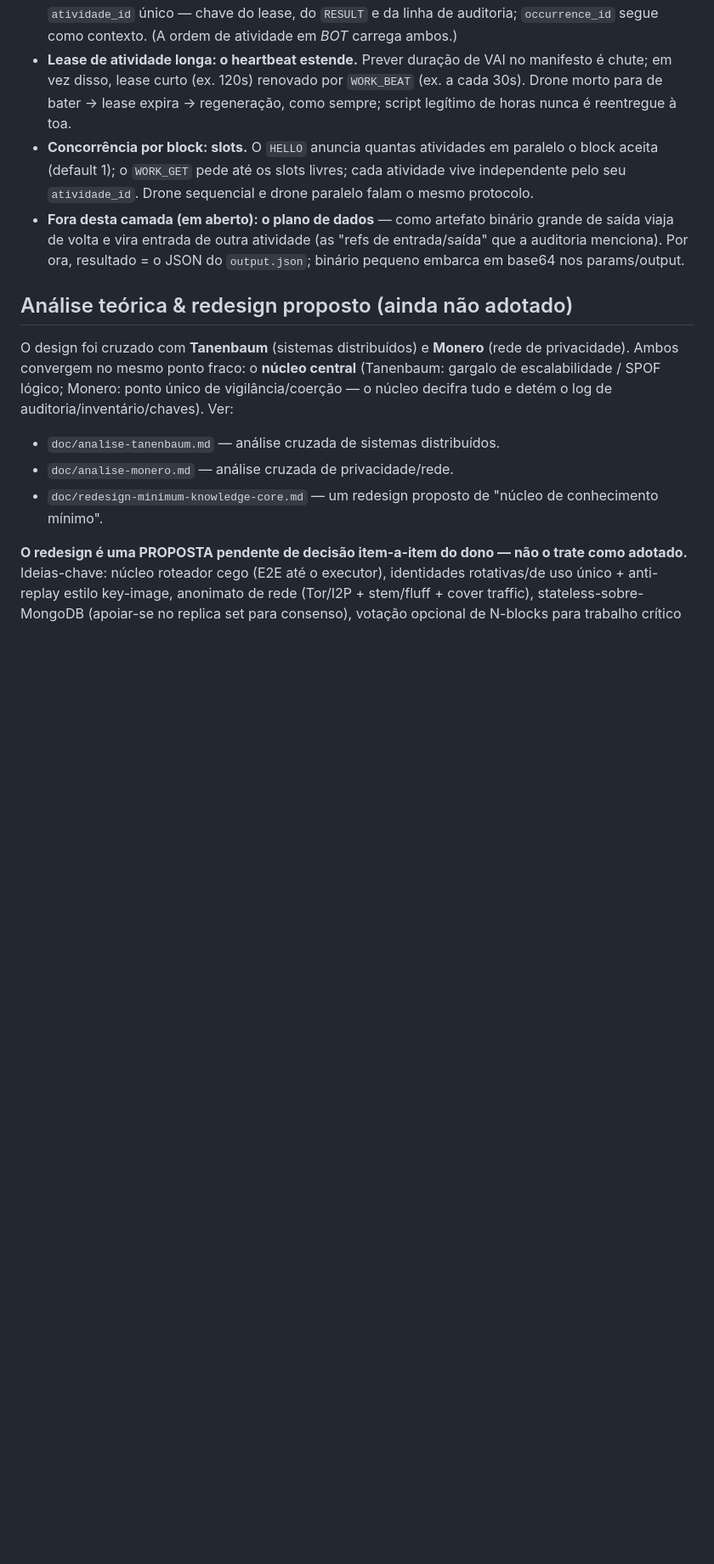
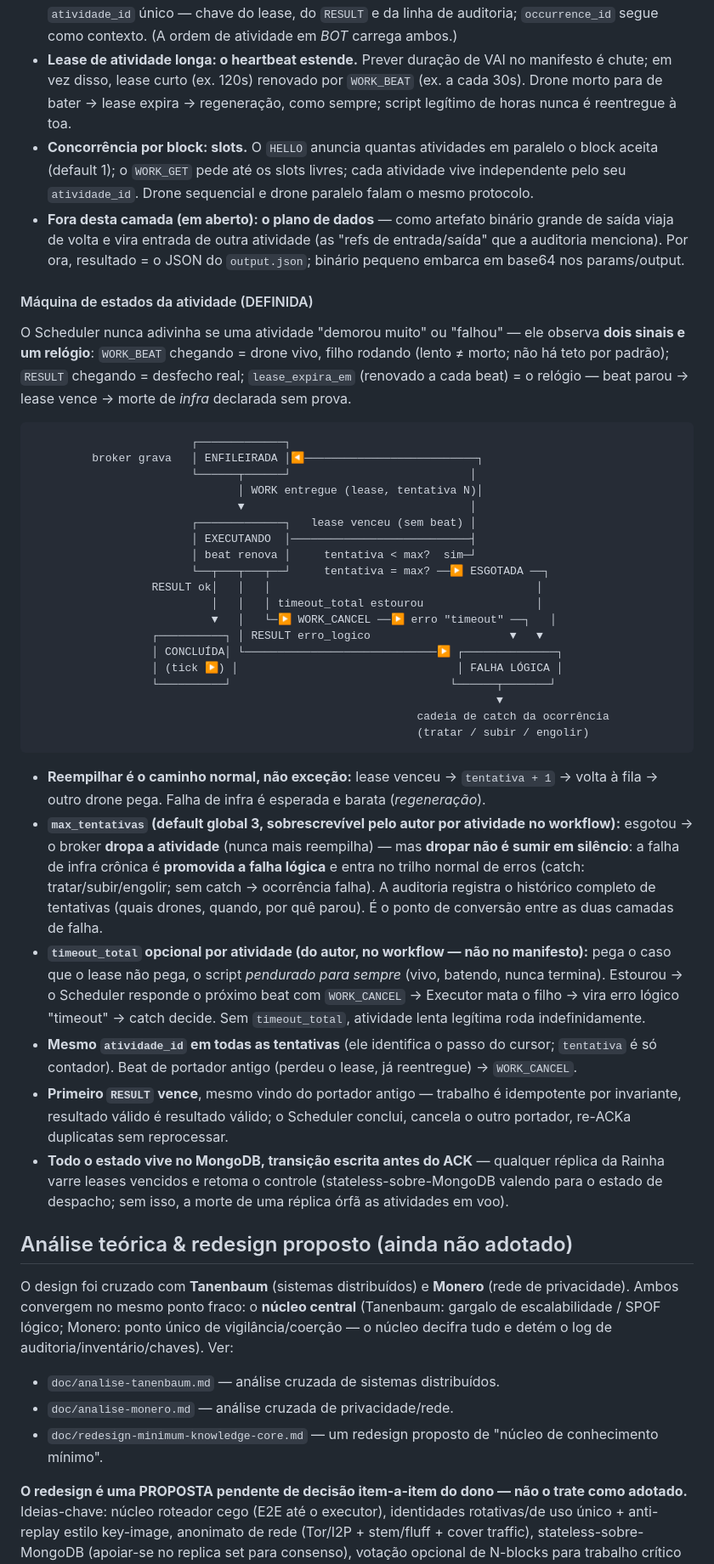
Before and after one commit to eueocraudio/myass, a Markdown page: CLAUDE.md, the part around one of its changes. Shown at 85% size. Drawn GitHub-style; blank space fills up the shorter version.

Commit message:
Define activity state machine: beat-driven liveness, max_tentativas drop->logical failure, optional timeout_total, first-RESULT-wins
Co-Authored-By: Claude Fable 5 <noreply@anthropic.com>

````diff
--- a/CLAUDE.md
+++ b/CLAUDE.md
@@ -375,6 +375,39 @@ Decisões do dono, fechadas item a item. Roda por dentro do enquadramento de rec
 - **Concorrência por block: slots.** O `HELLO` anuncia quantas atividades em paralelo o block aceita (default 1); o `WORK_GET` pede até os slots livres; cada atividade vive independente pelo seu `atividade_id`. Drone sequencial e drone paralelo falam o mesmo protocolo.
 - **Fora desta camada (em aberto): o plano de dados** — como artefato binário grande de saída viaja de volta e vira entrada de outra atividade (as "refs de entrada/saída" que a auditoria menciona). Por ora, resultado = o JSON do `output.json`; binário pequeno embarca em base64 nos params/output.
 
+#### Máquina de estados da atividade (DEFINIDA)
+
+O Scheduler nunca adivinha se uma atividade "demorou muito" ou "falhou" — ele observa **dois sinais e um relógio**: `WORK_BEAT` chegando = drone vivo, filho rodando (lento ≠ morto; não há teto por padrão); `RESULT` chegando = desfecho real; `lease_expira_em` (renovado a cada beat) = o relógio — beat parou → lease vence → morte de *infra* declarada sem prova.
+
+```
+                        ┌─────────────┐
+         broker grava   │ ENFILEIRADA │◀──────────────────────────┐
+                        └──────┬──────┘                           │
+                               │ WORK entregue (lease, tentativa N)│
+                               ▼                                  │
+                        ┌─────────────┐   lease venceu (sem beat) │
+                        │ EXECUTANDO  │───────────────────────────┤
+                        │ beat renova │     tentativa < max?  sim─┘
+                        └──┬───┬───┬──┘     tentativa = max? ──▶ ESGOTADA ──┐
+                  RESULT ok│   │   │                                        │
+                           │   │   │ timeout_total estourou                 │
+                           ▼   │   └─▶ WORK_CANCEL ──▶ erro "timeout" ──┐   │
+                  ┌──────────┐ │ RESULT erro_logico                     ▼   ▼
+                  │ CONCLUÍDA│ └─────────────────────────────▶ ┌──────────────┐
+                  │ (tick ▶) │                                 │ FALHA LÓGICA │
+                  └──────────┘                                 └──────┬───────┘
+                                                                      ▼
+                                                          cadeia de catch da ocorrência
+                                                          (tratar / subir / engolir)
+```
+
+- **Reempilhar é o caminho normal, não exceção:** lease venceu → `tentativa + 1` → volta à fila → outro drone pega. Falha de infra é esperada e barata (*regeneração*).
+- **`max_tentativas` (default global 3, sobrescrevível pelo autor por atividade no workflow):** esgotou → o broker **dropa a atividade** (nunca mais reempilha) — mas **dropar não é sumir em silêncio**: a falha de infra crônica é **promovida a falha lógica** e entra no trilho normal de erros (catch: tratar/subir/engolir; sem catch → ocorrência falha). A auditoria registra o histórico completo de tentativas (quais drones, quando, por quê parou). É o ponto de conversão entre as duas camadas de falha.
+- **`timeout_total` opcional por atividade (do autor, no workflow — não no manifesto):** pega o caso que o lease não pega, o script *pendurado para sempre* (vivo, batendo, nunca termina). Estourou → o Scheduler responde o próximo beat com `WORK_CANCEL` → Executor mata o filho → vira erro lógico "timeout" → catch decide. Sem `timeout_total`, atividade lenta legítima roda indefinidamente.
+- **Mesmo `atividade_id` em todas as tentativas** (ele identifica o passo do cursor; `tentativa` é só contador). Beat de portador antigo (perdeu o lease, já reentregue) → `WORK_CANCEL`.
+- **Primeiro `RESULT` vence**, mesmo vindo do portador antigo — trabalho é idempotente por invariante, resultado válido é resultado válido; o Scheduler conclui, cancela o outro portador, re-ACKa duplicatas sem reprocessar.
+- **Todo o estado vive no MongoDB, transição escrita antes do ACK** — qualquer réplica da Rainha varre leases vencidos e retoma o controle (stateless-sobre-MongoDB valendo para o estado de despacho; sem isso, a morte de uma réplica órfã as atividades em voo).
+
 ## Análise teórica & redesign proposto (ainda não adotado)
 
 O design foi cruzado com **Tanenbaum** (sistemas distribuídos) e **Monero** (rede de privacidade). Ambos convergem no mesmo ponto fraco: o **núcleo central** (Tanenbaum: gargalo de escalabilidade / SPOF lógico; Monero: ponto único de vigilância/coerção — o núcleo decifra tudo e detém o log de auditoria/inventário/chaves). Ver:
````
Also changed, not shown: other parts of CLAUDE.md (+1 -1 lines).
